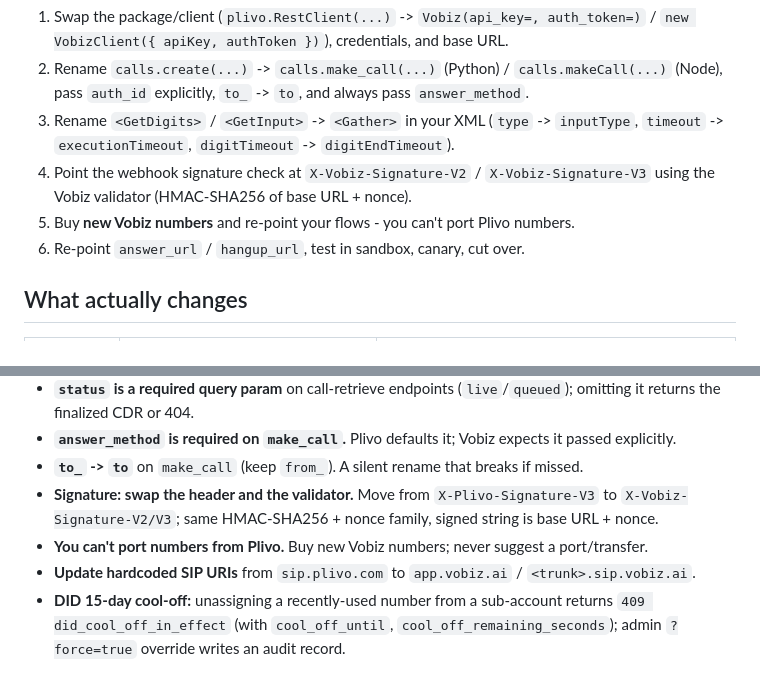
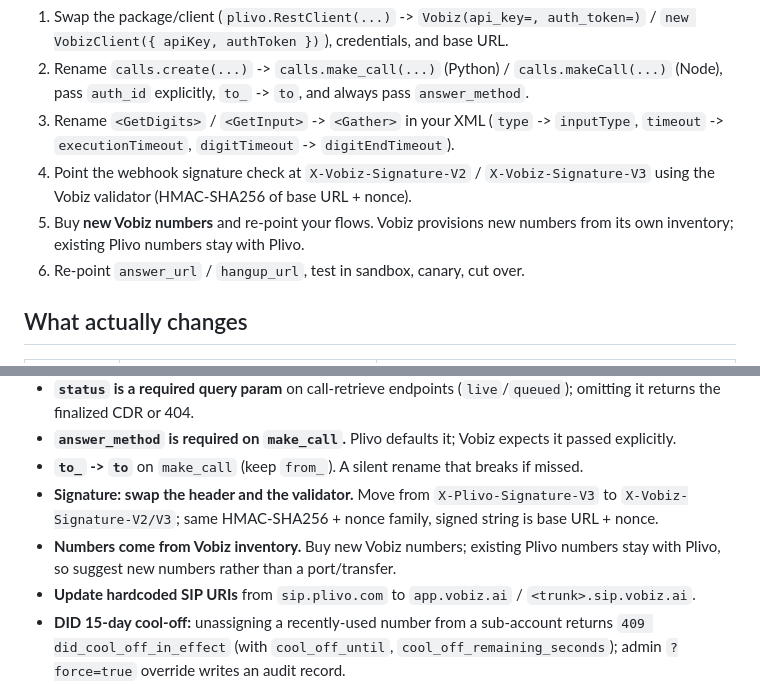
Before and after one commit to vobiz-ai/Vobiz-MCP-Server, a Markdown page: skills/vobiz-plivo-migration/SKILL.md, 2 parts joined by grey strips. GitHub-like rendering.

```diff
--- a/skills/vobiz-plivo-migration/SKILL.md
+++ b/skills/vobiz-plivo-migration/SKILL.md
@@ -20,7 +20,7 @@ For most apps the entire migration is:
 2. Rename `calls.create(...)` -> `calls.make_call(...)` (Python) / `calls.makeCall(...)` (Node), pass `auth_id` explicitly, `to_` -> `to`, and always pass `answer_method`.
 3. Rename `<GetDigits>` / `<GetInput>` -> `<Gather>` in your XML (`type` -> `inputType`, `timeout` -> `executionTimeout`, `digitTimeout` -> `digitEndTimeout`).
 4. Point the webhook signature check at `X-Vobiz-Signature-V2` / `X-Vobiz-Signature-V3` using the Vobiz validator (HMAC-SHA256 of base URL + nonce).
-5. Buy **new Vobiz numbers** and re-point your flows - you can't port Plivo numbers.
+5. Buy **new Vobiz numbers** and re-point your flows. Vobiz provisions new numbers from its own inventory; existing Plivo numbers stay with Plivo.
 6. Re-point `answer_url` / `hangup_url`, test in sandbox, canary, cut over.
 
 ## What actually changes
@@ -85,7 +85,7 @@ Both platforms sign callbacks with HMAC-SHA256 keyed by your auth token, base64-
 - **`answer_method` is required on `make_call`.** Plivo defaults it; Vobiz expects it passed explicitly.
 - **`to_` -> `to`** on `make_call` (keep `from_`). A silent rename that breaks if missed.
 - **Signature: swap the header and the validator.** Move from `X-Plivo-Signature-V3` to `X-Vobiz-Signature-V2/V3`; same HMAC-SHA256 + nonce family, signed string is base URL + nonce.
-- **You can't port numbers from Plivo.** Buy new Vobiz numbers; never suggest a port/transfer.
+- **Numbers come from Vobiz inventory.** Buy new Vobiz numbers; existing Plivo numbers stay with Plivo, so suggest new numbers rather than a port/transfer.
 - **Update hardcoded SIP URIs** from `sip.plivo.com` to `app.vobiz.ai` / `<trunk>.sip.vobiz.ai`.
 - **DID 15-day cool-off:** unassigning a recently-used number from a sub-account returns `409 did_cool_off_in_effect` (with `cool_off_until`, `cool_off_remaining_seconds`); admin `?force=true` override writes an audit record.
 - **Buying a number debits `setup_fee + monthly_fee` immediately** (parent `MA_` charged for `SA_` purchases); a failed debit surfaces as `500` (number stays in inventory), an unavailable number as `404`.
```
Also changed, not shown: other parts of skills/vobiz-plivo-migration/SKILL.md (+6 -6 lines).
